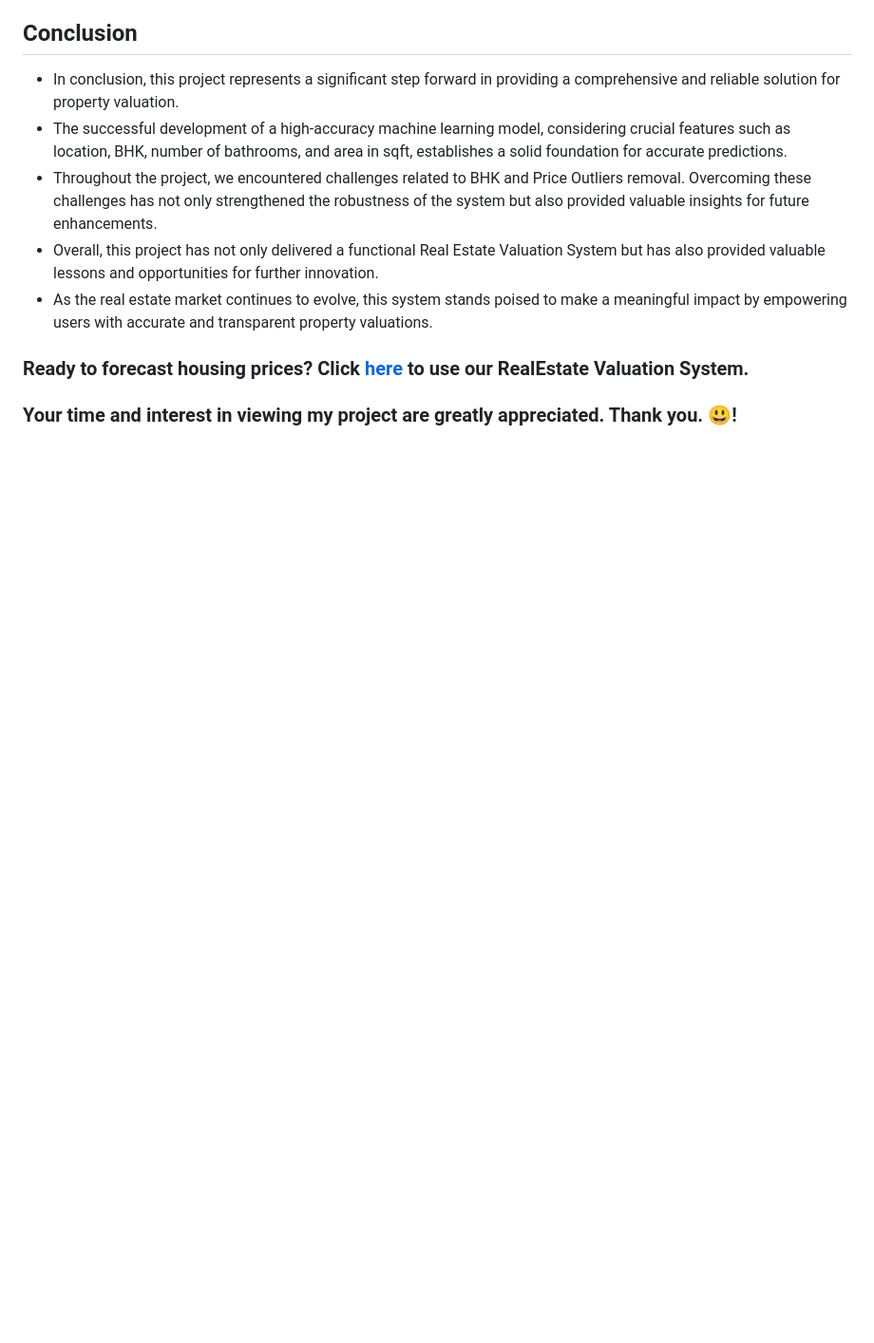
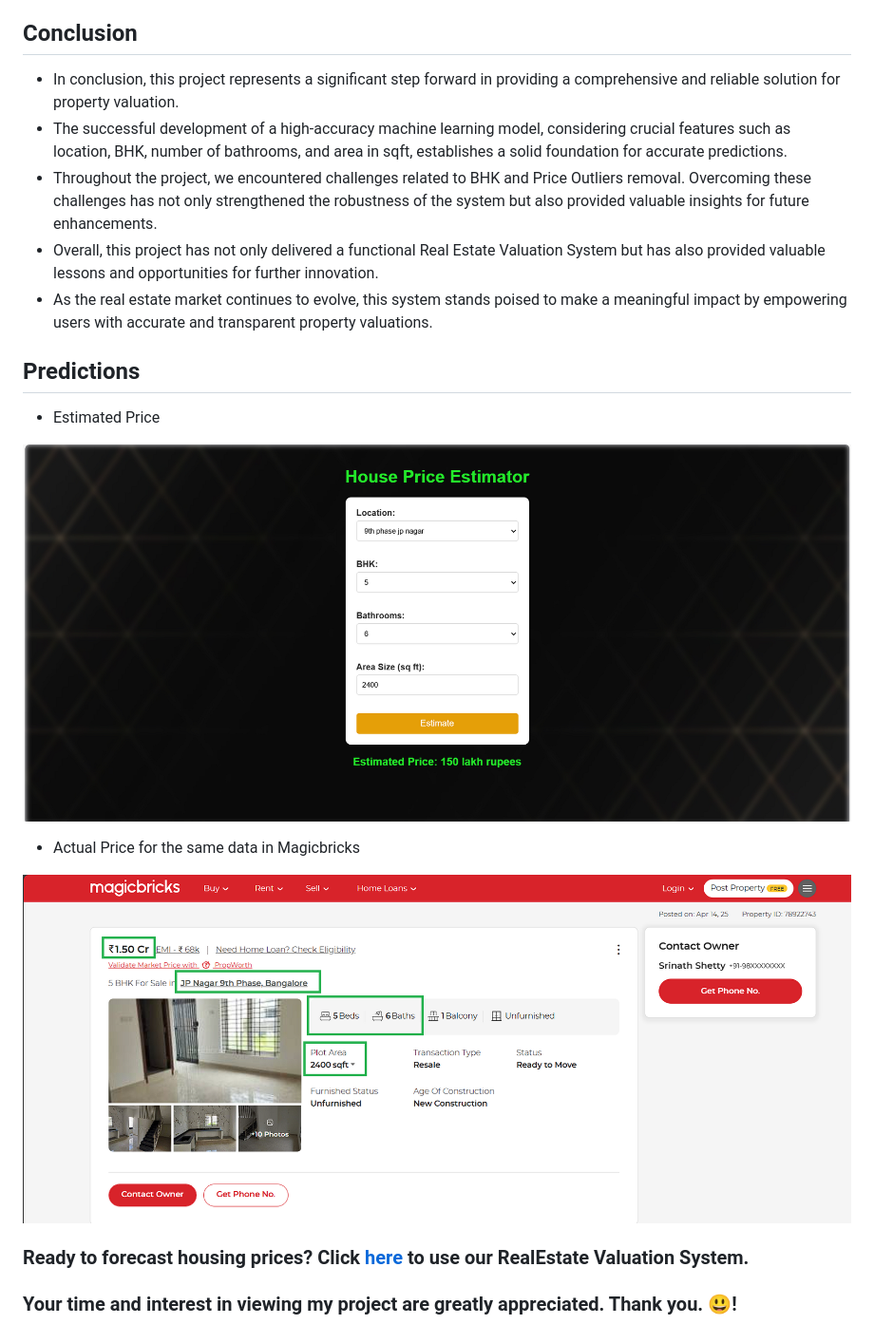
Before and after one commit to Bharathkumar-Tamilarasu/RealEstate-Valuation-System, a Markdown page: README.md, the part around the change printed below. Shown: that part at 95% size. GitHub-like rendering; blank space fills up the shorter version.

Commit message:
Added Estimation and Actual price pics in Readme file

```diff
--- a/README.md
+++ b/README.md
@@ -129,5 +128,17 @@ Employed the following libraries for comprehensive data analysis:
 * Overall, this project has not only delivered a functional Real Estate Valuation System but has also provided valuable lessons and opportunities for further innovation.
 * As the real estate market continues to evolve, this system stands poised to make a meaningful impact by empowering users with accurate and transparent property valuations.
 
+
+## **Predictions**
+
+- Estimated Price
+
+![Example Estimation](https://github.com/Bharathkumar-Tamilarasu/RealEstate-Valuation-System/blob/main/assets/Example%20Estimation.png)
+
+- Actual Price for the same data in Magicbricks
+
+![Actual Price](https://github.com/Bharathkumar-Tamilarasu/RealEstate-Valuation-System/blob/main/assets/Actual%20Price.png)
+
+
 ### **Ready to forecast housing prices? Click [here](https://realestate-valuation-system-fqcq.onrender.com/) to use our RealEstate Valuation System.**
 ### **Your time and interest in viewing my project are greatly appreciated. Thank you. 😃!**
```
Also changed, not shown: other parts of README.md (+0 -1 lines).
